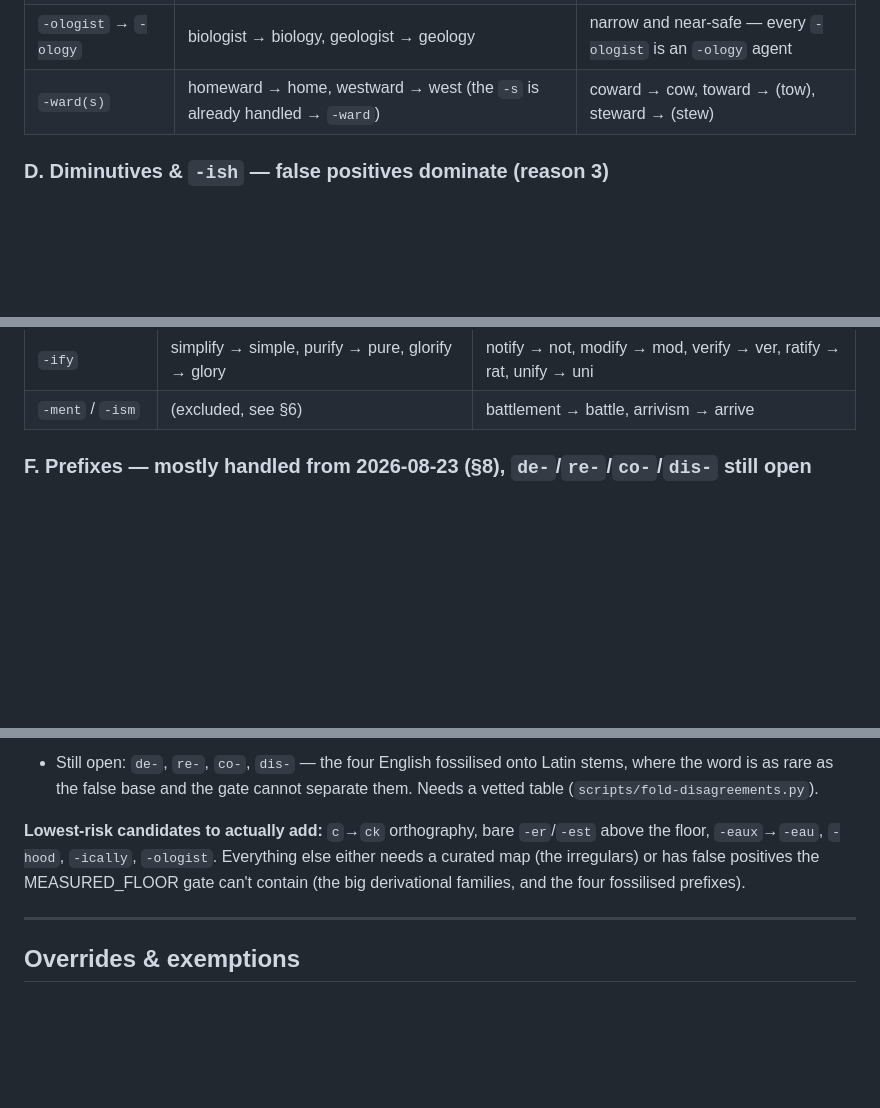
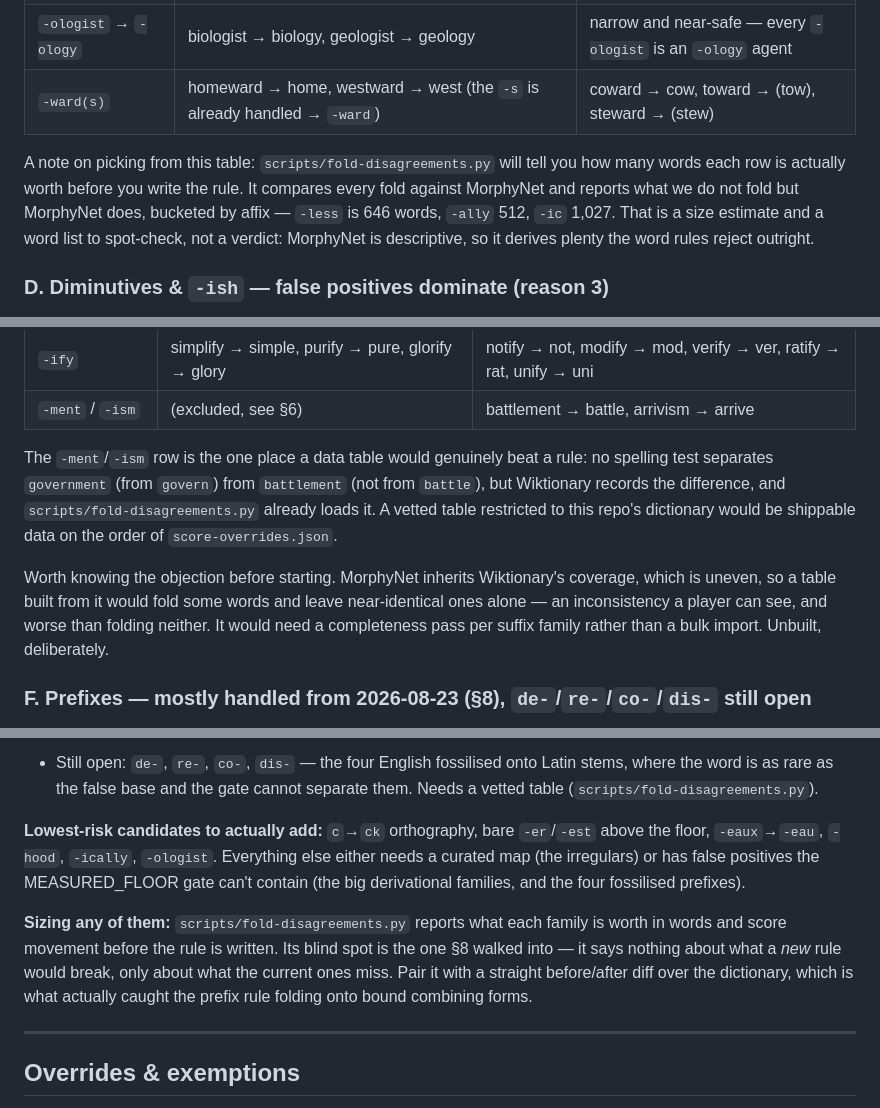
Before and after one commit to sigfigs789/ick, a Markdown page: src/game/inflection-scoring-cases.md, 3 parts joined by grey strips. Drawn GitHub-style; blank space fills up the shorter version.

Commit message:
Note the audit script in the suffix gap sections as a sizing tool
The suffix families in §C and §E are listed with example words but no sense of
how many words each is worth, which is the first thing you need to pick one.
scripts/fold-disagreements.py answers that -- "-less" is 646 words, "-ally" 512,
"-ic" 1,027 -- so point at it in the three places someone would be choosing what
to build next.

Recorded as a sizing tool and a spot-check list, not an oracle. MorphyNet is
descriptive and derives plenty the word rules reject, and its silence about a
word is usually missing coverage rather than evidence. Its real blind spot gets
its own note: it reports what the current rules miss and says nothing about what
a new rule would break, which is exactly what the prefix rule walked into when
it started folding onto bound combining forms. A before/after diff over the
dictionary caught that, and the closing note now pairs the two.

The "-ment"/"-ism" row carries the one case where a table would genuinely beat a
rule, since no spelling test separates "government" from "battlement" and
Wiktionary records the difference -- along with the objection that Wiktionary's
uneven coverage would fold some words and skip near-identical ones, which is
worse than folding neither. Left unbuilt on purpose.

No behaviour change.

Co-Authored-By: Claude Opus 5 <noreply@anthropic.com>

```diff
--- a/src/game/inflection-scoring-cases.md
+++ b/src/game/inflection-scoring-cases.md
@@ -364,6 +364,13 @@ the rest.
 | `-ologist` → `-ology` | biologist → biology, geologist → geology | narrow and near-safe — every `-ologist` is an `-ology` agent |
 | `-ward(s)` | homeward → home, westward → west (the `-s` is already handled → `-ward`) | coward → cow, toward → (tow), steward → (stew) |
 
+A note on picking from this table: `scripts/fold-disagreements.py` will tell you
+how many words each row is actually worth before you write the rule. It compares
+every fold against MorphyNet and reports what we do not fold but MorphyNet does,
+bucketed by affix — `-less` is 646 words, `-ally` 512, `-ic` 1,027. That is a
+size estimate and a word list to spot-check, not a verdict: MorphyNet is
+descriptive, so it derives plenty the word rules reject outright.
+
 ### D. Diminutives & `-ish` — false positives dominate (reason 3)
 
 Documented mainly to record *why* they're refused: the ending is a common word-final
@@ -393,6 +400,19 @@ countless rare non-derived words too.
 | `-ic` | heroic → hero, metallic → metal, atomic → atom | music → mus, public → publ, panic → pan, basic → bas, topic, logic, magic, comic, critic |
 | `-ify` | simplify → simple, purify → pure, glorify → glory | notify → not, modify → mod, verify → ver, ratify → rat, unify → uni |
 | `-ment` / `-ism` | (excluded, see §6) | battlement → battle, arrivism → arrive |
+
+The `-ment`/`-ism` row is the one place a data table would genuinely beat a
+rule: no spelling test separates `government` (from `govern`) from `battlement`
+(not from `battle`), but Wiktionary records the difference, and
+`scripts/fold-disagreements.py` already loads it. A vetted table restricted to
+this repo's dictionary would be shippable data on the order of
+`score-overrides.json`.
+
+Worth knowing the objection before starting. MorphyNet inherits Wiktionary's
+coverage, which is uneven, so a table built from it would fold some words and
+leave near-identical ones alone — an inconsistency a player can see, and worse
+than folding neither. It would need a completeness pass per suffix family rather
+than a bulk import. Unbuilt, deliberately.
 
 ### F. Prefixes — mostly handled from 2026-08-23 (§8), `de-`/`re-`/`co-`/`dis-` still open
 
@@ -463,6 +483,13 @@ either needs a curated map (the irregulars) or has false positives the
 MEASURED_FLOOR gate can't contain (the big derivational families, and the four
 fossilised prefixes).
 
+**Sizing any of them:** `scripts/fold-disagreements.py` reports what each family
+is worth in words and score movement before the rule is written. Its blind spot
+is the one §8 walked into — it says nothing about what a *new* rule would break,
+only about what the current ones miss. Pair it with a straight before/after diff
+over the dictionary, which is what actually caught the prefix rule folding onto
+bound combining forms.
+
 ---
 
 ## Overrides & exemptions
```
